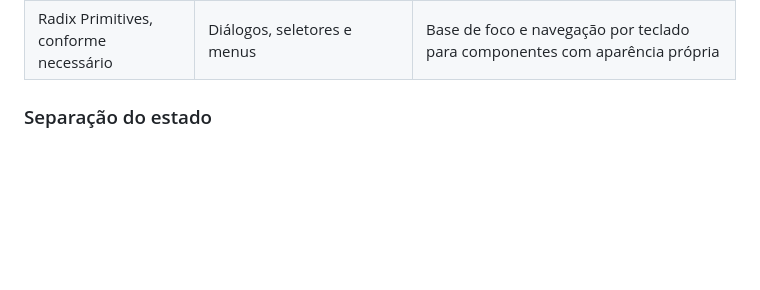
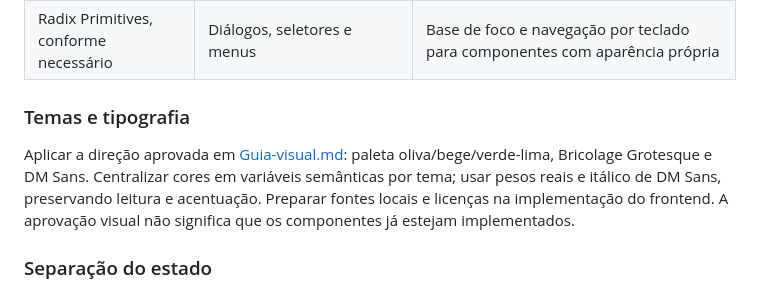
Before and after one commit to Athos-Danilo/nome, a Markdown page: Doc/Planejamento-tecnico.md, the part around the change. GitHub-like rendering; blank space fills up the shorter version.

```diff
--- a/Doc/Planejamento-tecnico.md
+++ b/Doc/Planejamento-tecnico.md
@@ -37,6 +37,10 @@ Como o modo com a galera usa o mesmo dispositivo, suas ações podem ser enviada
 | Zustand | Estado local compartilhado | Preferências e controles da experiência, sem conceder pontos oficiais |
 | TanStack Query | Comunicação e sincronização com a API | Consultas, alterações, cache, carregamento e atualização dos dados |
 | Radix Primitives, conforme necessário | Diálogos, seletores e menus | Base de foco e navegação por teclado para componentes com aparência própria |
+
+### Temas e tipografia
+
+Aplicar a direção aprovada em [Guia-visual.md](Guia-visual.md): paleta oliva/bege/verde-lima, Bricolage Grotesque e DM Sans. Centralizar cores em variáveis semânticas por tema; usar pesos reais e itálico de DM Sans, preservando leitura e acentuação. Preparar fontes locais e licenças na implementação do frontend. A aprovação visual não significa que os componentes já estejam implementados.
 
 ### Separação do estado
 
```
Also changed, not shown: Doc/Detalhes.md (+3 -3 lines), Doc/Guia-visual.md (added, +85 -0 lines).
